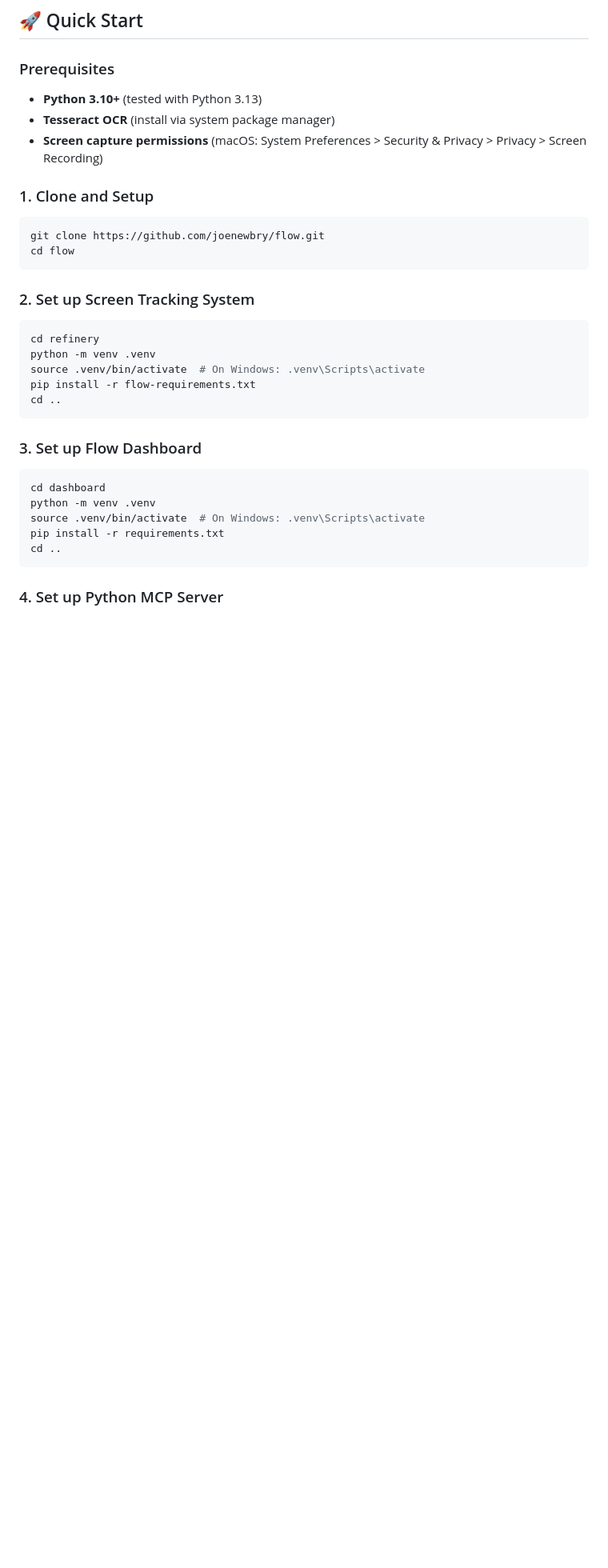
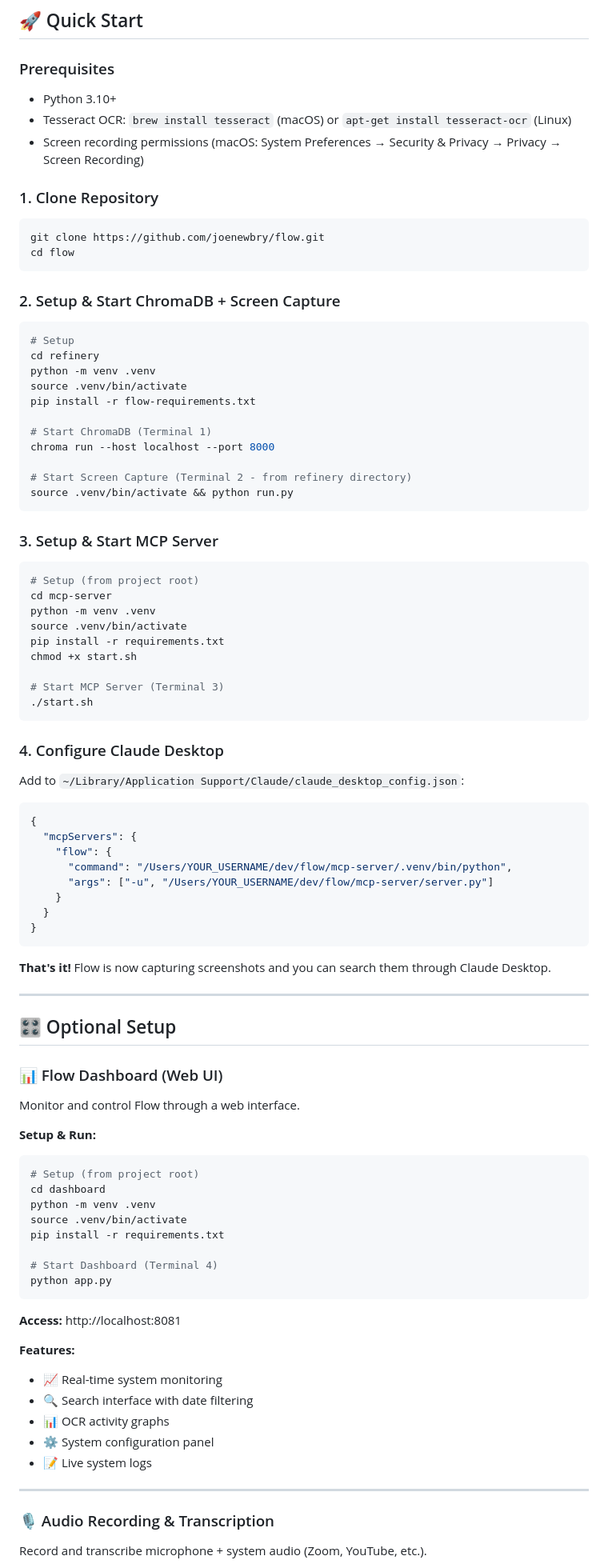
Before and after one commit to joenewbry/flow, a Markdown page: README.md, the part around one of its changes. Shown at 80% size. GitHub-like rendering; blank space fills up the shorter version.

````diff
--- a/README.md
+++ b/README.md
@@ -59,32 +25,89 @@ The entire codebase is in pre-release. And it's packed with a bunch of other int
 ## 🚀 Quick Start
 
 ### Prerequisites
-- **Python 3.10+** (tested with Python 3.13)
-- **Tesseract OCR** (install via system package manager)
-- **Screen capture permissions** (macOS: System Preferences > Security & Privacy > Privacy > Screen Recording)
+- Python 3.10+
+- Tesseract OCR: `brew install tesseract` (macOS) or `apt-get install tesseract-ocr` (Linux)
+- Screen recording permissions (macOS: System Preferences → Security & Privacy → Privacy → Screen Recording)
 
-### 1. Clone and Setup
+### 1. Clone Repository
 ```bash
 git clone https://github.com/joenewbry/flow.git
 cd flow
 ```
 
-### 2. Set up Screen Tracking System
+### 2. Setup & Start ChromaDB + Screen Capture
 ```bash
+# Setup
 cd refinery
 python -m venv .venv
-source .venv/bin/activate  # On Windows: .venv\Scripts\activate
+source .venv/bin/activate
 pip install -r flow-requirements.txt
-cd ..
+
+# Start ChromaDB (Terminal 1)
+chroma run --host localhost --port 8000
+
+# Start Screen Capture (Terminal 2 - from refinery directory)
+source .venv/bin/activate && python run.py
 ```
 
-### 3. Set up Flow Dashboard
+### 3. Setup & Start MCP Server
 ```bash
+# Setup (from project root)
+cd mcp-server
+python -m venv .venv
+source .venv/bin/activate
+pip install -r requirements.txt
+chmod +x start.sh
+
+# Start MCP Server (Terminal 3)
+./start.sh
+```
+
+### 4. Configure Claude Desktop
+Add to `~/Library/Application Support/Claude/claude_desktop_config.json`:
+```json
+{
+  "mcpServers": {
+    "flow": {
+      "command": "/Users/YOUR_USERNAME/dev/flow/mcp-server/.venv/bin/python",
+      "args": ["-u", "/Users/YOUR_USERNAME/dev/flow/mcp-server/server.py"]
+    }
+  }
+}
+```
+
+**That's it!** Flow is now capturing screenshots and you can search them through Claude Desktop.
+
+---
+
+## 🎛️ Optional Setup
+
+### 📊 Flow Dashboard (Web UI)
+Monitor and control Flow through a web interface.
+
+**Setup & Run:**
+```bash
+# Setup (from project root)
 cd dashboard
 python -m venv .venv
-source .venv/bin/activate  # On Windows: .venv\Scripts\activate
+source .venv/bin/activate
 pip install -r requirements.txt
-cd ..
+
+# Start Dashboard (Terminal 4)
+python app.py
 ```
 
-### 4. Set up Python MCP Server
+**Access:** http://localhost:8081
+
+**Features:**
+- 📈 Real-time system monitoring
+- 🔍 Search interface with date filtering
+- 📊 OCR activity graphs
+- ⚙️ System configuration panel
+- 📝 Live system logs
+
+---
+
+### 🎙️ Audio Recording & Transcription
+Record and transcribe microphone + system audio (Zoom, YouTube, etc.).
+
````
Also changed, not shown: other parts of README.md (+76 -269 lines).
